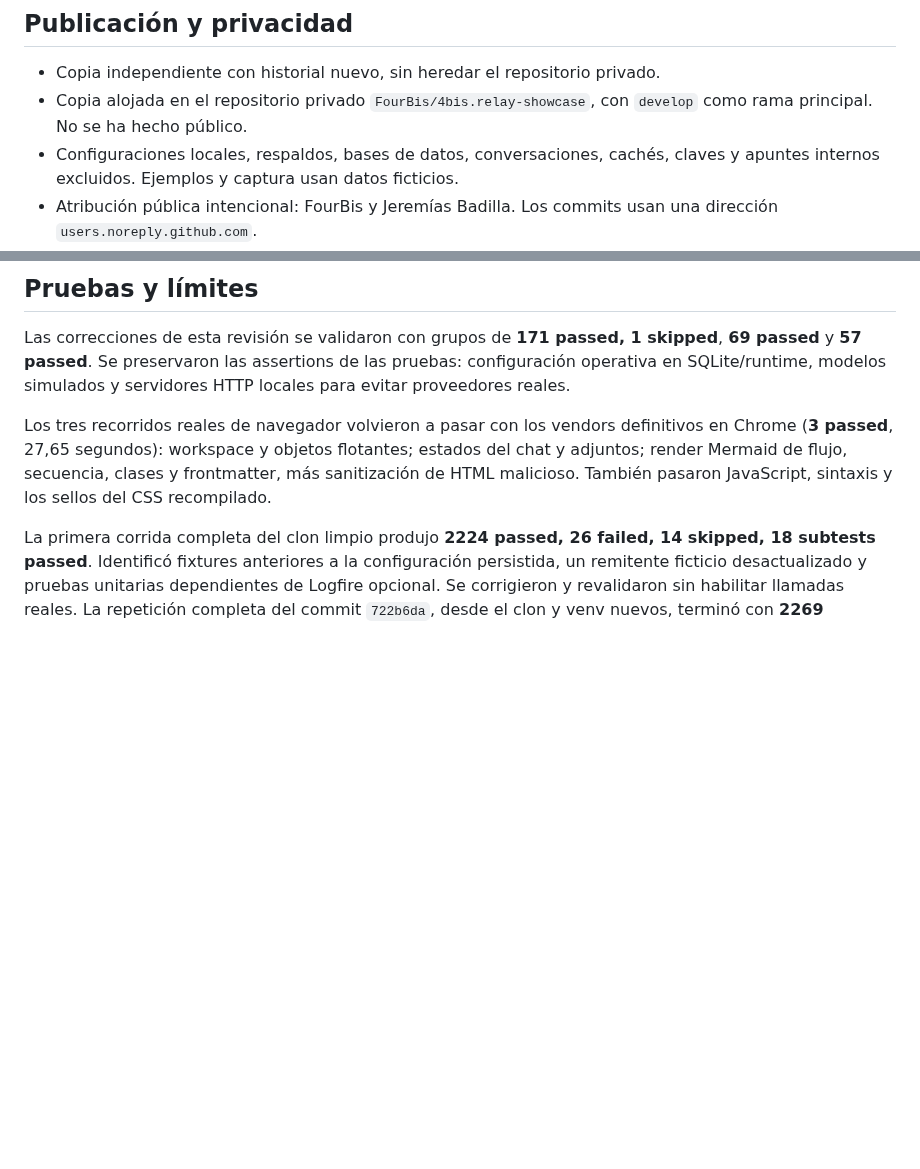
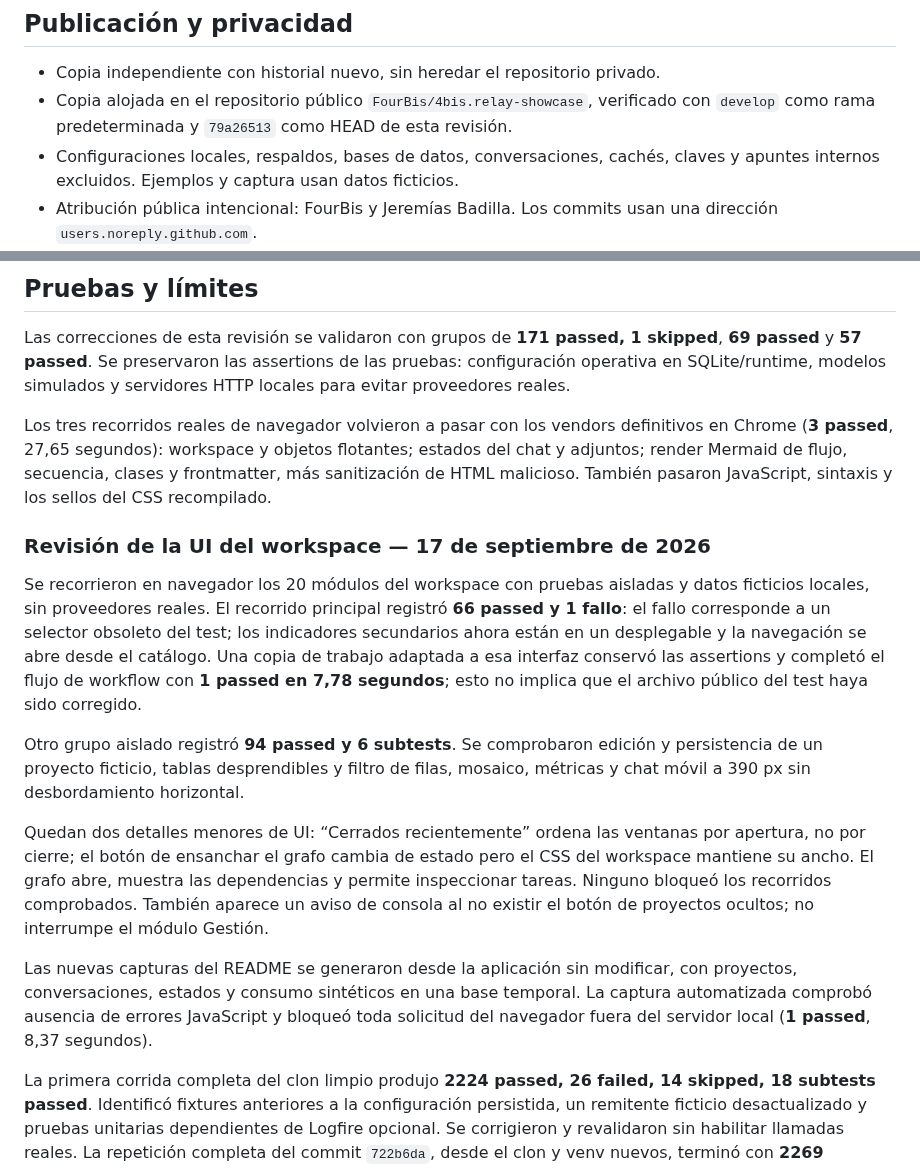
Before and after one commit to FourBis/4bis.relay-showcase, a Markdown page: docs/VALIDATION.md, 2 parts joined by grey strips. Rendered like a GitHub page; blank space fills up the shorter version.

```diff
--- a/docs/VALIDATION.md
+++ b/docs/VALIDATION.md
@@ -8,8 +8,9 @@ preparación para un servicio público multiusuario.
 ## Publicación y privacidad
 
 - Copia independiente con historial nuevo, sin heredar el repositorio privado.
-- Copia alojada en el repositorio privado `FourBis/4bis.relay-showcase`,
-  con `develop` como rama principal. No se ha hecho público.
+- Copia alojada en el repositorio público `FourBis/4bis.relay-showcase`,
+  verificado con `develop` como rama predeterminada y `79a26513` como HEAD de esta
+  revisión.
 - Configuraciones locales, respaldos, bases de datos, conversaciones, cachés,
   claves y apuntes internos excluidos. Ejemplos y captura usan datos ficticios.
 - Atribución pública intencional: FourBis y Jeremías Badilla. Los commits usan
@@ -100,6 +101,33 @@ workspace y objetos flotantes; estados del chat y adjuntos; render Mermaid de
 flujo, secuencia, clases y frontmatter, más sanitización de HTML malicioso.
 También pasaron JavaScript, sintaxis y los sellos del CSS recompilado.
 
+### Revisión de la UI del workspace — 17 de septiembre de 2026
+
+Se recorrieron en navegador los 20 módulos del workspace con pruebas aisladas y
+datos ficticios locales, sin proveedores reales. El recorrido principal registró
+**66 passed y 1 fallo**: el fallo corresponde a un selector obsoleto del test;
+los indicadores secundarios ahora están en un desplegable y la navegación se
+abre desde el catálogo. Una copia de trabajo adaptada a esa interfaz conservó
+las assertions y completó el flujo de workflow con **1
+passed en 7,78 segundos**; esto no implica que el archivo público del test haya
+sido corregido.
+
+Otro grupo aislado registró **94 passed y 6 subtests**. Se comprobaron edición
+y persistencia de un proyecto ficticio, tablas desprendibles y filtro de filas,
+mosaico, métricas y chat móvil a 390 px sin desbordamiento horizontal.
+
+Quedan dos detalles menores de UI: “Cerrados recientemente” ordena las ventanas
+por apertura, no por cierre; el botón de ensanchar el grafo cambia de estado
+pero el CSS del workspace mantiene su ancho. El grafo abre, muestra las
+dependencias y permite inspeccionar tareas. Ninguno bloqueó los recorridos
+comprobados. También aparece un aviso de consola al no existir el botón de
+proyectos ocultos; no interrumpe el módulo Gestión.
+
+Las nuevas capturas del README se generaron desde la aplicación sin modificar,
+con proyectos, conversaciones, estados y consumo sintéticos en una base temporal.
+La captura automatizada comprobó ausencia de errores JavaScript y bloqueó toda
+solicitud del navegador fuera del servidor local (**1 passed**, 8,37 segundos).
+
 La primera corrida completa del clon limpio produjo **2224 passed, 26 failed,
 14 skipped, 18 subtests passed**. Identificó fixtures anteriores a la configuración
 persistida, un remitente ficticio desactualizado y pruebas unitarias dependientes
```
Also changed, not shown: README.md (+21 -0 lines), docs/images/workflow-graph.png (added), docs/images/workflow-metrics.png (added).
